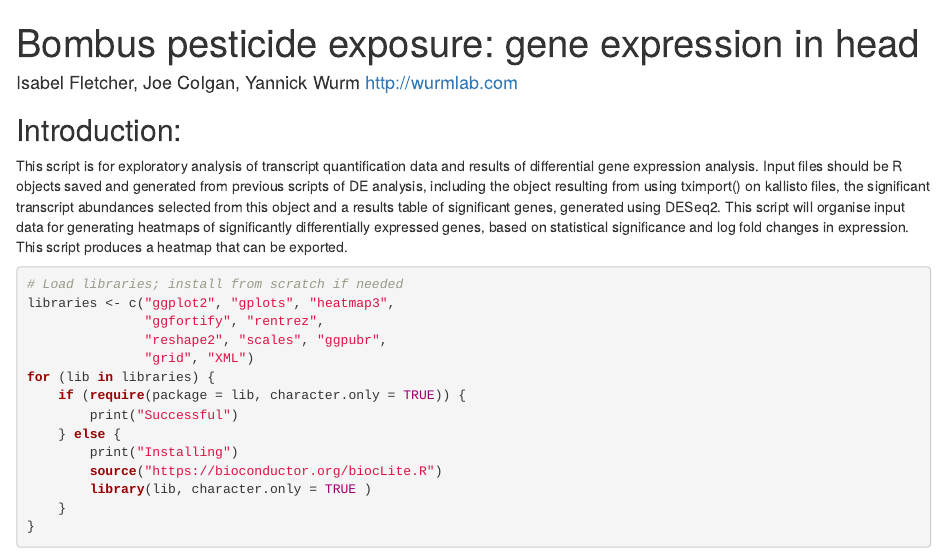
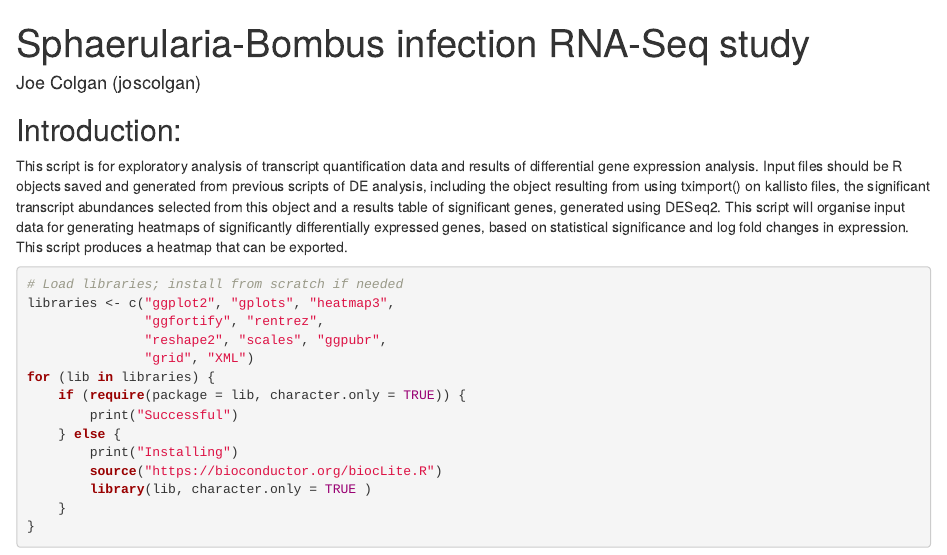
Before and after one commit to Joscolgan/sphaerularia_rnaseq, an R Markdown document (05_visualisation_scripts/postdiapause_plots/plot_DEGs_heatmap.Rmd): the page in a window 1100 px wide, from its top. Rendered offline with R 4.5, knitr and Pandoc, with nearby package versions; drawn as R Markdown's standard HTML page in place of the format the file asks for; some code elsewhere in the file could not run offline.

Commit message:
Updated header information

```diff
--- a/05_visualisation_scripts/postdiapause_plots/plot_DEGs_heatmap.Rmd
+++ b/05_visualisation_scripts/postdiapause_plots/plot_DEGs_heatmap.Rmd
@@ -1,7 +1,7 @@
 ---
-title: "Bombus pesticide exposure: gene expression in head"
-output: plot_DEGs_heatmap.html
-author: Isabel Fletcher, Joe Colgan, Yannick Wurm http://wurmlab.com
+title: "Sphaerularia-Bombus infection RNA-Seq study"
+output: plot_go_barchart.html
+author: Joe Colgan (joscolgan)
 ---
 
 ## Introduction:
```
